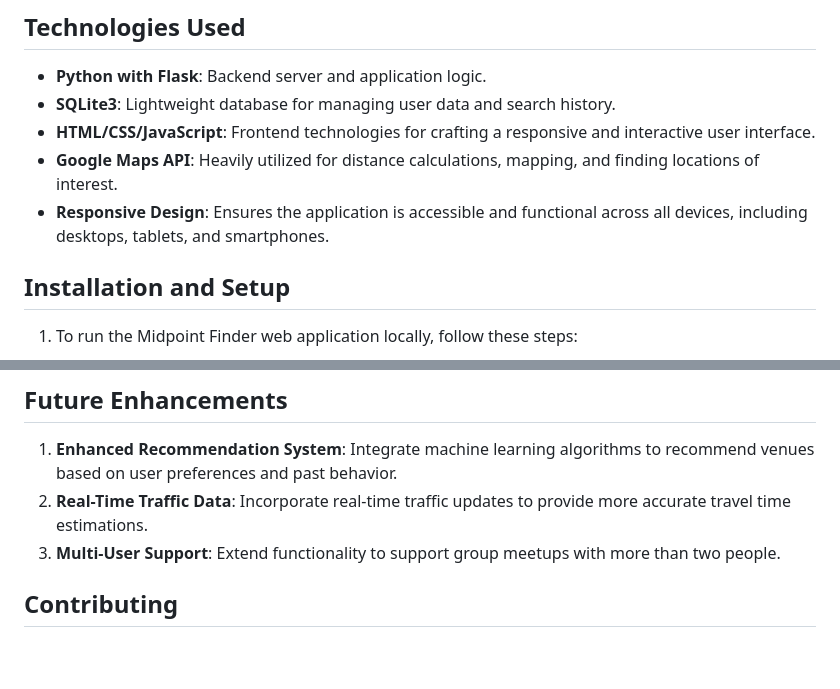
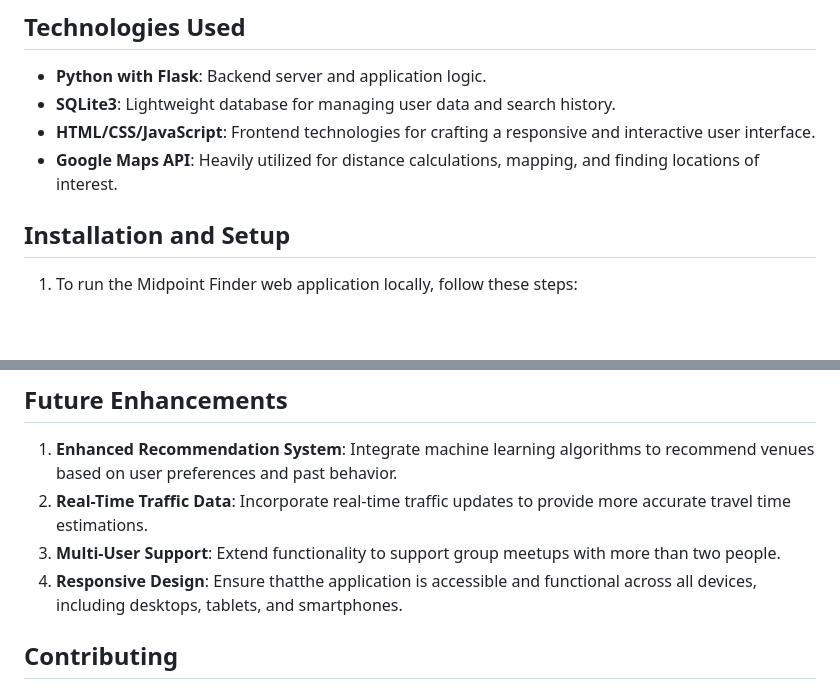
Before and after one commit to pangwuu/Meet-me-in-the-middle, a Markdown page: README.md, 2 parts joined by grey strips. GitHub-like rendering; blank space fills up the shorter version.

Commit message:
Update README.md
for responsive design

```diff
--- a/README.md
+++ b/README.md
@@ -19,7 +19,6 @@ Whether you're meeting a friend halfway or planning a rendezvous point for busin
 - **SQLite3**: Lightweight database for managing user data and search history.
 - **HTML/CSS/JavaScript**: Frontend technologies for crafting a responsive and interactive user interface.
 - **Google Maps API**: Heavily utilized for distance calculations, mapping, and finding locations of interest.
-- **Responsive Design**: Ensures the application is accessible and functional across all devices, including desktops, tablets, and smartphones.
 
 ## Installation and Setup
 1. To run the Midpoint Finder web application locally, follow these steps:
@@ -52,6 +51,7 @@ python3 app.py
 1. **Enhanced Recommendation System**: Integrate machine learning algorithms to recommend venues based on user preferences and past behavior.
 2. **Real-Time Traffic Data**: Incorporate real-time traffic updates to provide more accurate travel time estimations.
 3. **Multi-User Support**: Extend functionality to support group meetups with more than two people.
+4. **Responsive Design**: Ensure thatthe application is accessible and functional across all devices, including desktops, tablets, and smartphones.
 
 ## Contributing
 Contributions are welcome! If you have ideas for improvements or new features, feel free to fork the repository and submit a pull request.
```
Also changed, not shown: other parts of README.md (+1 -1 lines).
